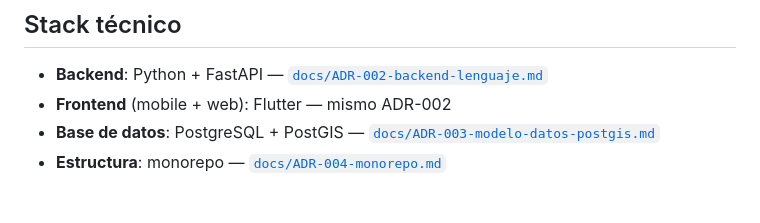
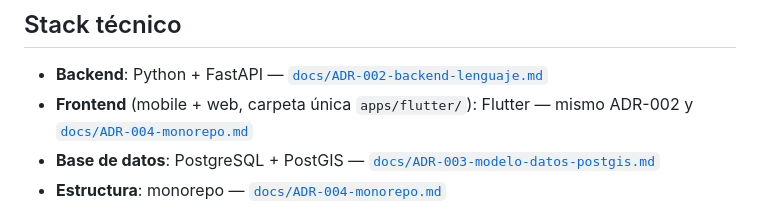
Before and after one commit to imontalvodev/Voces-del-Lugar, a Markdown page: CONTRIBUTING.md, the part around the change. GitHub-like rendering.

Commit message:
docs: enlazar carpeta apps/flutter/ en CONTRIBUTING.md
Refleja que mobile+web viven en una única carpeta apps/flutter/,
consolidado en ADR-004.

Co-Authored-By: Claude Sonnet 5 <noreply@anthropic.com>
Claude-Session: https://claude.ai/code/session_01GTL4pm1sLfmWBJK4yjAHZu

```diff
--- a/CONTRIBUTING.md
+++ b/CONTRIBUTING.md
@@ -11,7 +11,7 @@ El proyecto está en **Fase 0 — Fundamentos**: visión, arquitectura y ADRs. T
 ## Stack técnico
 
 - **Backend**: Python + FastAPI — [`docs/ADR-002-backend-lenguaje.md`](./docs/ADR-002-backend-lenguaje.md)
-- **Frontend** (mobile + web): Flutter — mismo ADR-002
+- **Frontend** (mobile + web, carpeta única `apps/flutter/`): Flutter — mismo ADR-002 y [`docs/ADR-004-monorepo.md`](./docs/ADR-004-monorepo.md)
 - **Base de datos**: PostgreSQL + PostGIS — [`docs/ADR-003-modelo-datos-postgis.md`](./docs/ADR-003-modelo-datos-postgis.md)
 - **Estructura**: monorepo — [`docs/ADR-004-monorepo.md`](./docs/ADR-004-monorepo.md)
 
```
